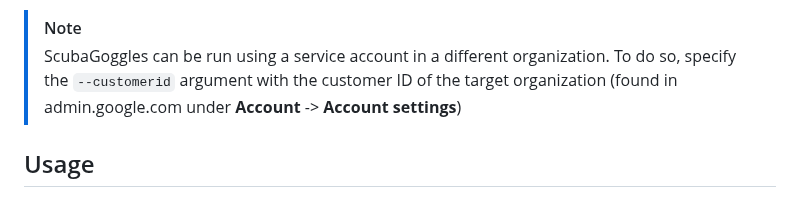
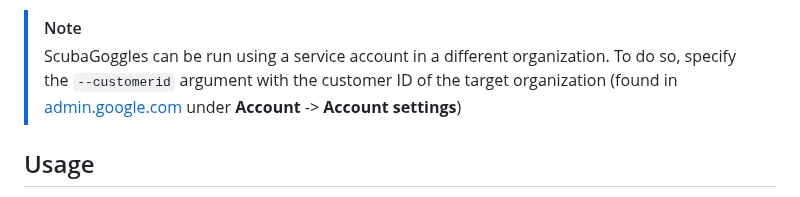
Before and after one commit to cisagov/ScubaGoggles, a Markdown page: README.md, the part around the change. GitHub-like rendering.

Commit message:
Link Update

```diff
--- a/README.md
+++ b/README.md
@@ -223,7 +223,7 @@ If you've limited application access to Google's APIs in your organization, the
 
 > [!NOTE]
 > ScubaGoggles can be run using a service account in a different organization.
-> To do so, specify the `--customerid` argument with the customer ID of the target organization (found in admin.google.com under **Account** -> **Account settings**)
+> To do so, specify the `--customerid` argument with the customer ID of the target organization (found in [admin.google.com](https://admin.google.com/) under **Account** -> **Account settings**)
 
 ## Usage
 Execute the ScubaGoggles tool using the `scubagoggles` command. For GWS, all commands will be under the `gws` subparser.
```
